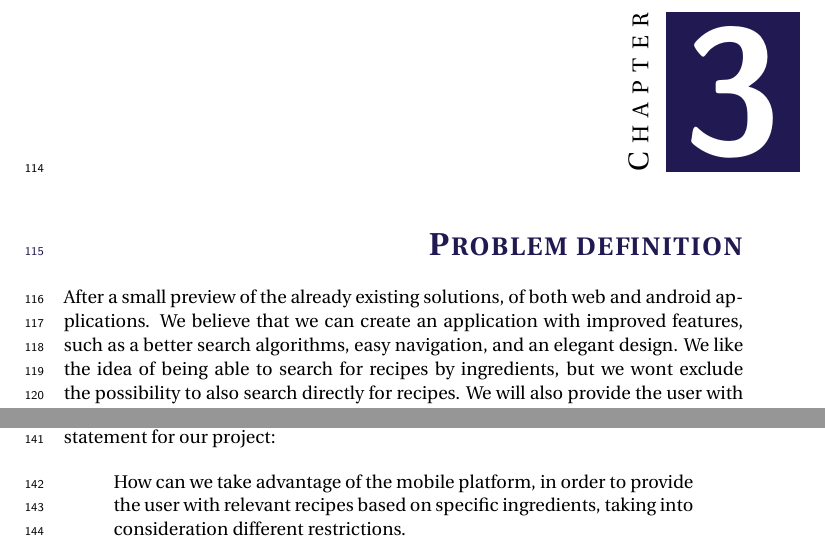
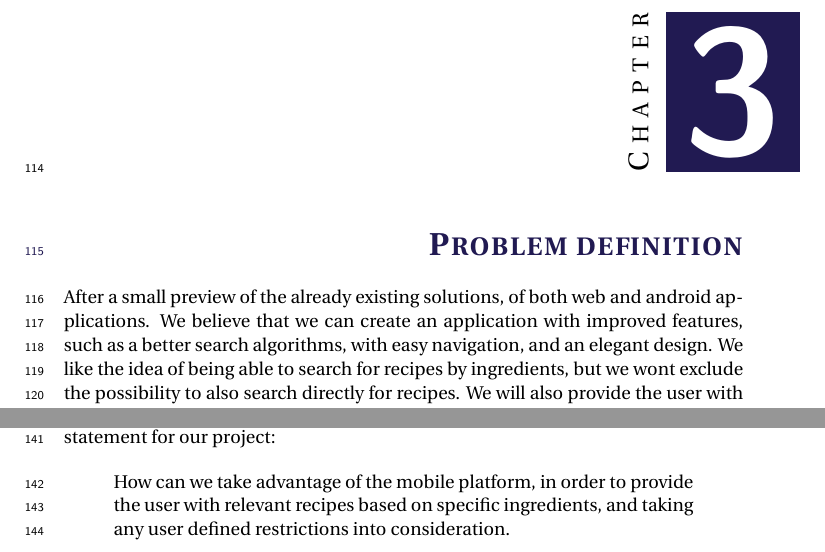
Before and after one commit to figa12/food-report, a LaTeX thesis (master.tex, which reads tex/problem_definition.tex): two parts of page 19 of 41, joined at a grey line, cut so that both start at the same text. Compiled offline with pdfLaTeX.

Commit message:
skrevet en lille smule til problem definition

```diff
--- a/tex/problem_definition.tex
+++ b/tex/problem_definition.tex
@@ -1,7 +1,4 @@
-After a small preview of the already existing solutions, of both web and android applications. We believe that we can create an application with improved features, such as a better search algorithms, easy navigation, and an elegant design. We like the idea of being able to search for recipes by ingredients, but we wont exclude the possibility to also search directly for recipes. We will also provide the user with different input styles; text-type-input(free text for recipe search and ingredient restricted), and tile-input. Tile input is basically the same as ingredient restricted input, but instead of typing the name of each ingredient the user selects the ingredient by use of tiles. The ingredient are divided into categories and maybe even subcategories, to make the navigation more sensible, otherwise the user would be presented with too many tiles and the screen would be cluttered.
-
-
-
+After a small preview of the already existing solutions, of both web and android applications. We believe that we can create an application with improved features, such as a better search algorithms, with easy navigation, and an elegant design. We like the idea of being able to search for recipes by ingredients, but we wont exclude the possibility to also search directly for recipes. We will also provide the user with different input styles; text-type-input(free text for recipe search and ingredient restricted), and tile-input. Tile input is basically the same as ingredient restricted input, but instead of typing the name of each ingredient the user selects the ingredient by use of tiles. The ingredient are divided into categories and maybe even subcategories, to make the navigation more sensible, otherwise the user would be presented with too many tiles and the screen would be cluttered.
 
 Finding recipes for cooking online has been become easy with the vast amount of sites that offer them. This has also extended to the mobile platform, allowing the users to quickly find a recipe wherever they are. It is very easy to type in the recipe you want to make and it comes up with a list of ingredients and a step by step guide on how to cook the dish.
 
@@ -12,5 +9,5 @@ Being able to search for recipes based on ingredients the user already has allow
 With these problems in mind we have come up with the following problem statement for our project:
 
 \begin{quote}
-How can we take advantage of the mobile platform, in order to provide the user with relevant recipes based on specific ingredients, taking into consideration different restrictions.
+How can we take advantage of the mobile platform, in order to provide the user with relevant recipes based on specific ingredients, and taking any user defined restrictions into consideration.
 \end{quote}
```
